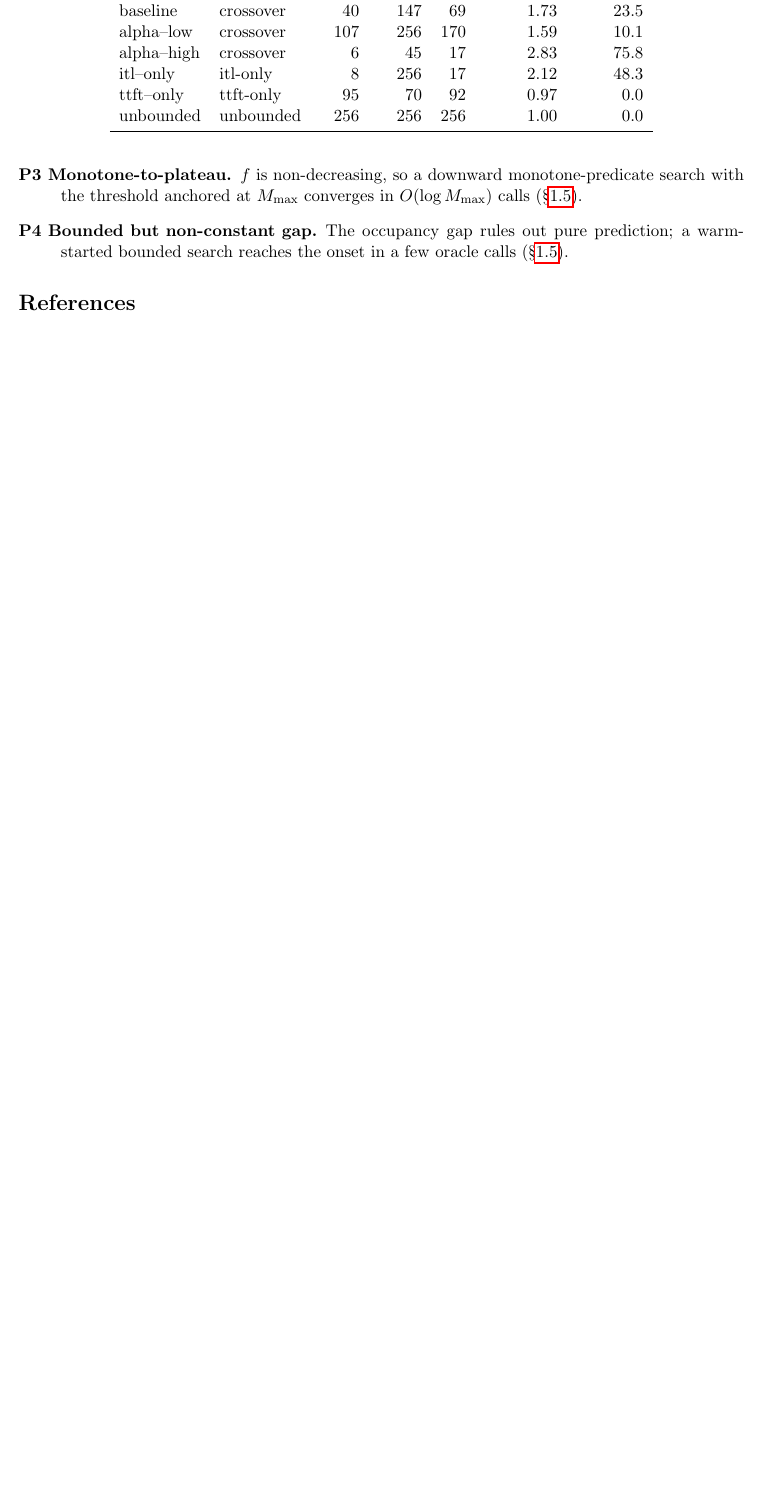
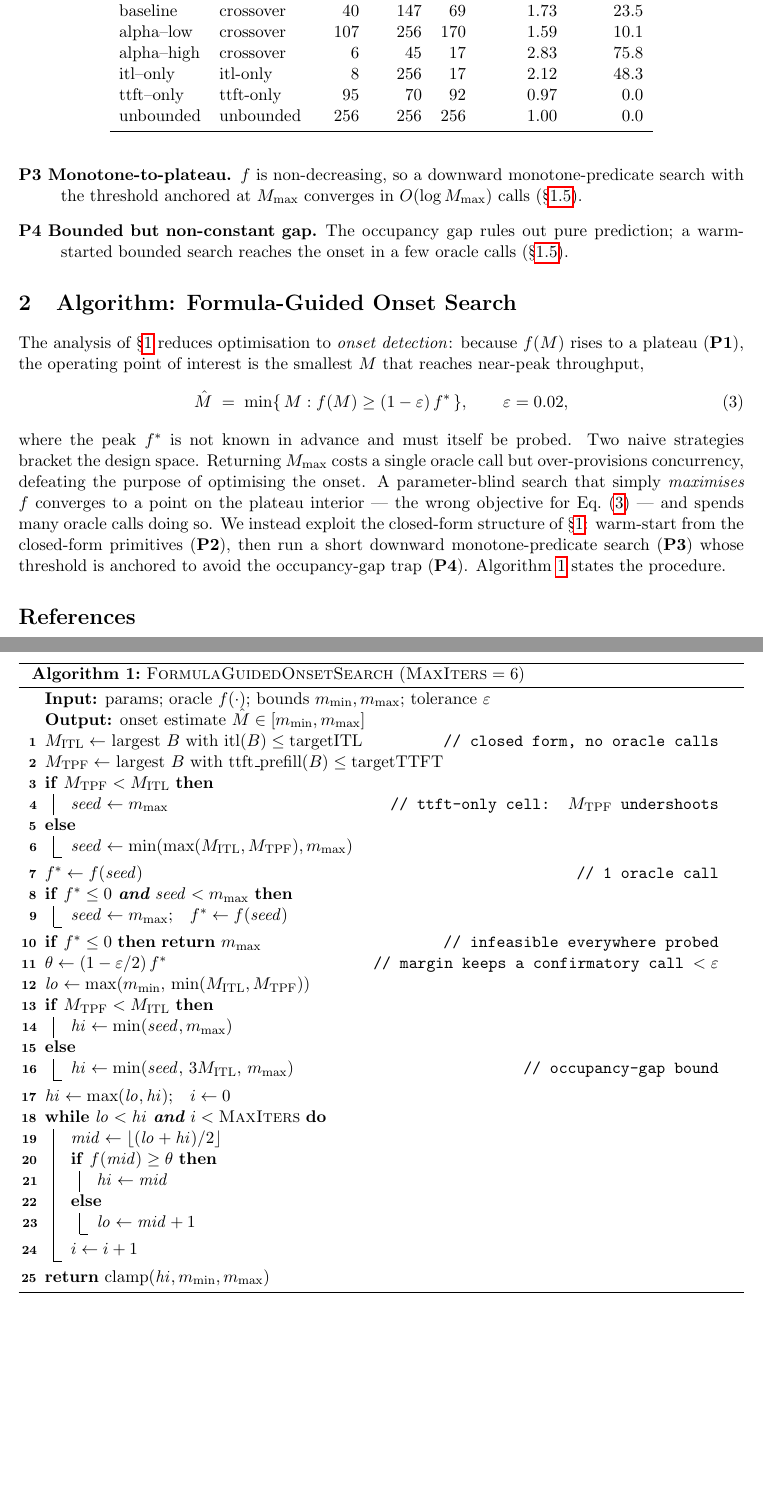
Before and after one commit to llm-inferno/queue-analysis, a LaTeX document (paper/main.tex, which reads paper/sections/algorithm.tex): part of page 5 of 5 before the commit and two parts of pages 5 and 6 of 6 after it, the two joined at a grey line, cut so that both start at the same text, the shorter picture padded with empty space. Compiled offline with pdfLaTeX.

Commit message:
Paper: algorithm section intro + pseudocode float (#12)
Co-Authored-By: Claude Opus 4.8 <noreply@anthropic.com>

```diff
--- /dev/null
+++ b/paper/sections/algorithm.tex
@@ -0,0 +1,56 @@
+\section{Algorithm: Formula-Guided Onset Search}
+\label{sec:algorithm}
+
+The analysis of \S\ref{sec:analysis} reduces optimisation to \emph{onset detection}:
+because $f(M)$ rises to a plateau (\textbf{P1}), the operating point of interest is the
+smallest $M$ that reaches near-peak throughput,
+\begin{equation}
+  \hat M \;=\; \min\{\, M : f(M) \ge (1-\varepsilon)\,f^\ast \,\},
+  \qquad \varepsilon = 0.02,
+  \label{eq:objective}
+\end{equation}
+where the peak $f^\ast$ is not known in advance and must itself be probed. Two naive
+strategies bracket the design space. Returning $M_{\max}$ costs a single oracle call but
+over-provisions concurrency, defeating the purpose of optimising the onset. A
+parameter-blind search that simply \emph{maximises} $f$ converges to a point on the
+plateau interior --- the wrong objective for Eq.~\eqref{eq:objective} --- and spends many
+oracle calls doing so. We instead exploit the closed-form structure of
+\S\ref{sec:analysis}: warm-start from the closed-form primitives (\textbf{P2}), then run a
+short downward monotone-predicate search (\textbf{P3}) whose threshold is anchored to avoid
+the occupancy-gap trap (\textbf{P4}). Algorithm~\ref{alg:onset} states the procedure.
+
+\begin{algorithm}[t]
+  \DontPrintSemicolon
+  \KwIn{params; oracle $f(\cdot)$; bounds $m_{\min}, m_{\max}$; tolerance $\varepsilon$}
+  \KwOut{onset estimate $\hat M \in [m_{\min}, m_{\max}]$}
+  $M_{\mathrm{ITL}} \leftarrow$ largest $B$ with $\mathrm{itl}(B) \le \mathrm{targetITL}$
+    \tcp*{closed form, no oracle calls}
+  $M_{\mathrm{TPF}} \leftarrow$ largest $B$ with $\mathrm{ttft\_prefill}(B) \le \mathrm{targetTTFT}$\;
+  \eIf{$M_{\mathrm{TPF}} < M_{\mathrm{ITL}}$}{
+    $\mathit{seed} \leftarrow m_{\max}$ \tcp*{ttft-only cell: $M_{\mathrm{TPF}}$ undershoots}
+  }{
+    $\mathit{seed} \leftarrow \min(\max(M_{\mathrm{ITL}}, M_{\mathrm{TPF}}), m_{\max})$\;
+  }
+  $f^\ast \leftarrow f(\mathit{seed})$ \tcp*{1 oracle call}
+  \If{$f^\ast \le 0$ \textbf{and} $\mathit{seed} < m_{\max}$}{
+    $\mathit{seed} \leftarrow m_{\max}$;\quad $f^\ast \leftarrow f(\mathit{seed})$\;
+  }
+  \lIf{$f^\ast \le 0$}{\Return $m_{\max}$ \tcp*[f]{infeasible everywhere probed}}
+  $\theta \leftarrow (1 - \varepsilon/2)\, f^\ast$ \tcp*{margin keeps a confirmatory call $<\varepsilon$}
+  $\mathit{lo} \leftarrow \max(m_{\min},\, \min(M_{\mathrm{ITL}}, M_{\mathrm{TPF}}))$\;
+  \eIf{$M_{\mathrm{TPF}} < M_{\mathrm{ITL}}$}{
+    $\mathit{hi} \leftarrow \min(\mathit{seed}, m_{\max})$\;
+  }{
+    $\mathit{hi} \leftarrow \min(\mathit{seed},\, 3 M_{\mathrm{ITL}},\, m_{\max})$
+      \tcp*{occupancy-gap bound}
+  }
+  $\mathit{hi} \leftarrow \max(\mathit{lo}, \mathit{hi})$;\quad $i \leftarrow 0$\;
+  \While{$\mathit{lo} < \mathit{hi}$ \textbf{and} $i < \textsc{MaxIters}$}{
+    $\mathit{mid} \leftarrow \lfloor (\mathit{lo}+\mathit{hi})/2 \rfloor$\;
+    \eIf{$f(\mathit{mid}) \ge \theta$}{$\mathit{hi} \leftarrow \mathit{mid}$}{$\mathit{lo} \leftarrow \mathit{mid}+1$}
+    $i \leftarrow i + 1$\;
+  }
+  \Return $\mathrm{clamp}(\mathit{hi}, m_{\min}, m_{\max})$\;
+  \caption{\textsc{FormulaGuidedOnsetSearch} ($\textsc{MaxIters}=6$)}
+  \label{alg:onset}
+\end{algorithm}
```
Also changed, not shown: paper/main.tex (+1 -1 lines).
